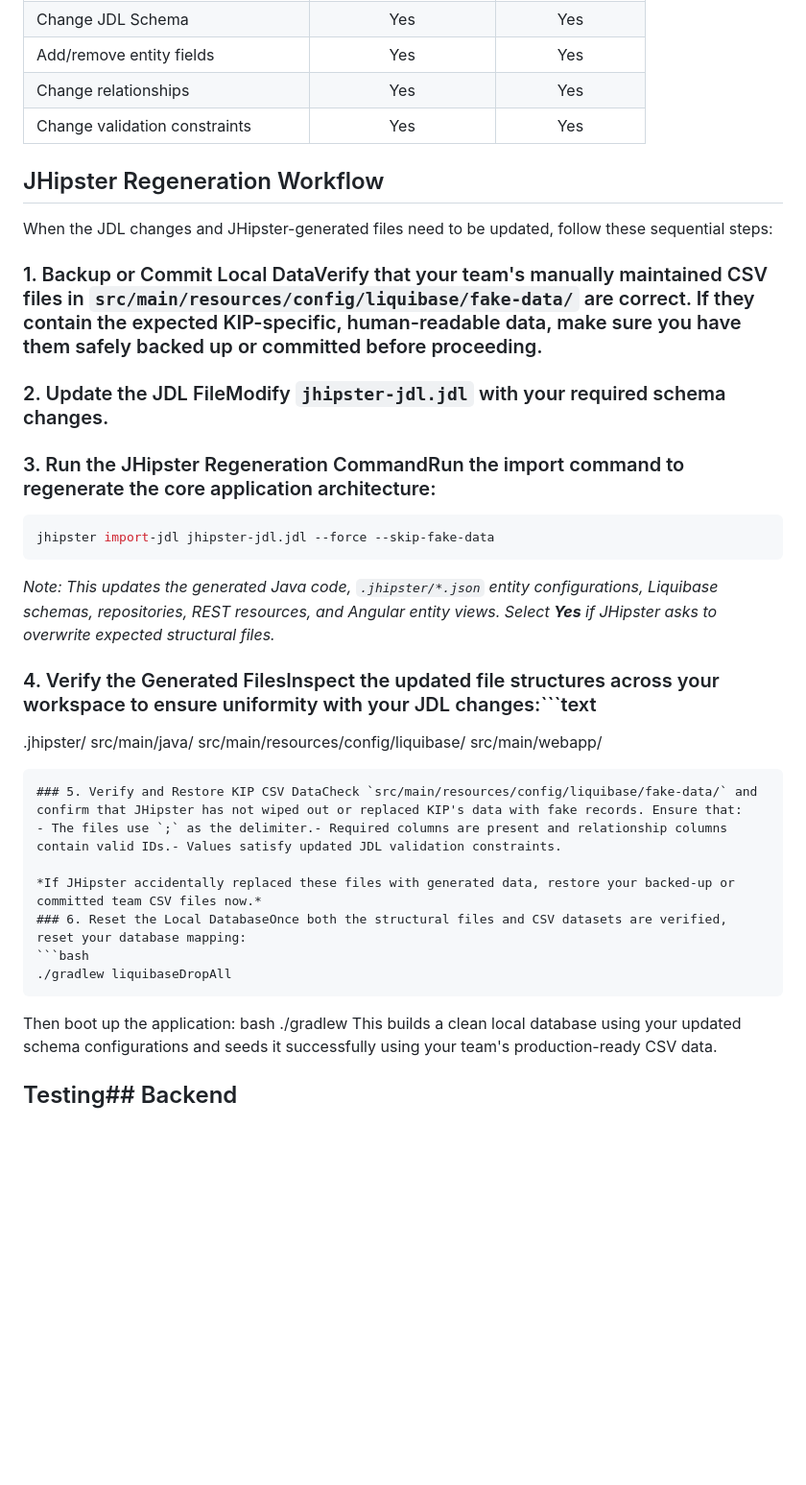
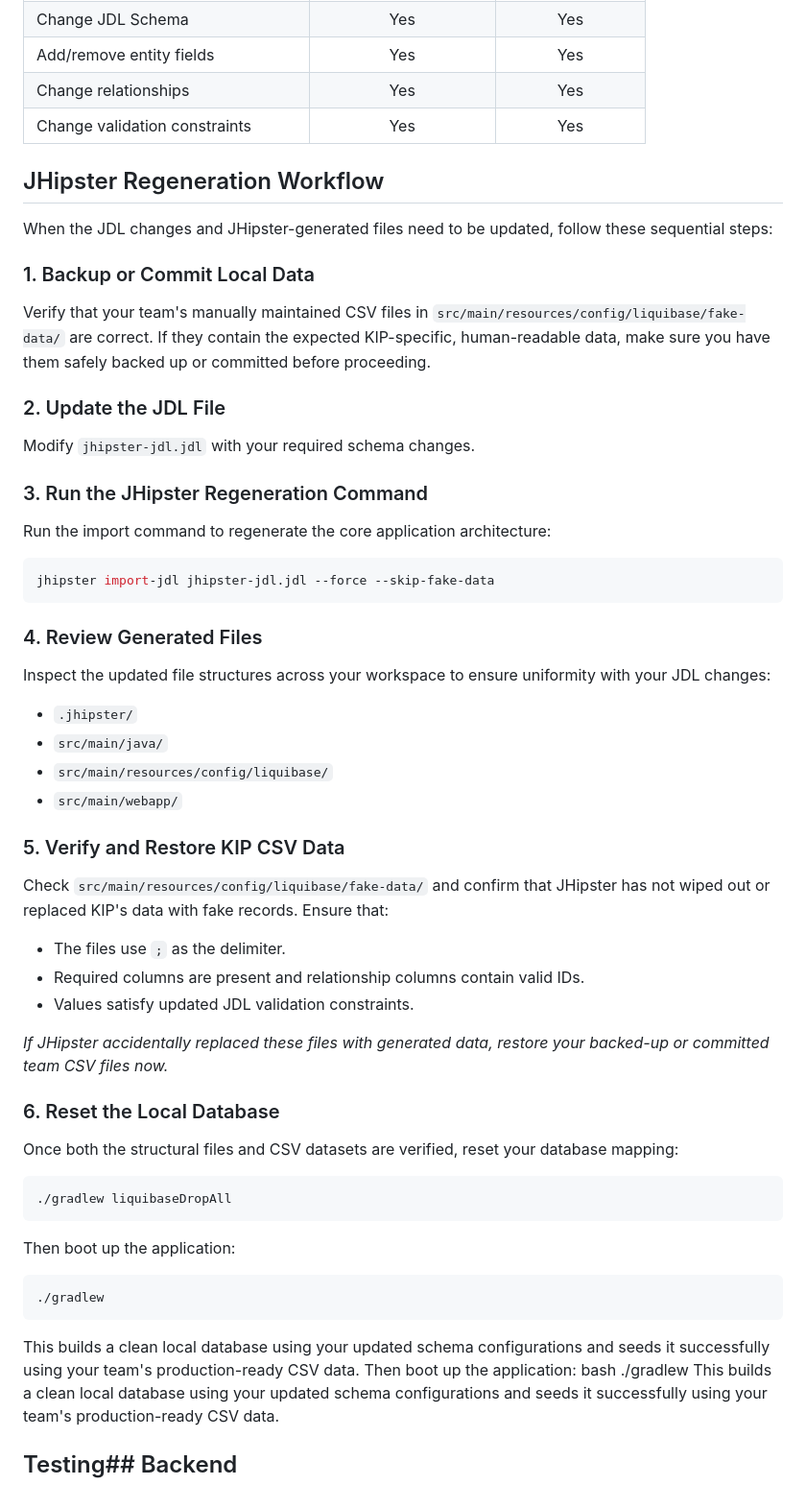
Before and after one commit to PaulF005/f26-Crystal-03, a Markdown page: README_Jhipster/README.md, the part around one of its changes. Shown at 96% size. Drawn GitHub-style; blank space fills up the shorter version.

Commit message:
Enhance README with clearer development instructions
Updated README to improve clarity on development setup, CSV data rules, and JHipster regeneration workflow.

````diff
--- a/README_Jhipster/README.md
+++ b/README_Jhipster/README.md
@@ -126,31 +199,56 @@ JHipster regeneration should be limited to changes that affect the generated app
 | Add/remove entity fields | Yes | Yes |
 | Change relationships | Yes | Yes |
 | Change validation constraints | Yes | Yes |
+
 ## JHipster Regeneration Workflow
+
 When the JDL changes and JHipster-generated files need to be updated, follow these sequential steps:
-### 1. Backup or Commit Local DataVerify that your team's manually maintained CSV files in `src/main/resources/config/liquibase/fake-data/` are correct. If they contain the expected KIP-specific, human-readable data, make sure you have them safely backed up or committed before proceeding.
-### 2. Update the JDL FileModify `jhipster-jdl.jdl` with your required schema changes.
-### 3. Run the JHipster Regeneration CommandRun the import command to regenerate the core application architecture:
+
+### 1. Backup or Commit Local Data
+
+Verify that your team's manually maintained CSV files in `src/main/resources/config/liquibase/fake-data/` are correct. If they contain the expected KIP-specific, human-readable data, make sure you have them safely backed up or committed before proceeding.
+
+### 2. Update the JDL File
+
+Modify `jhipster-jdl.jdl` with your required schema changes.
+
+### 3. Run the JHipster Regeneration Command
+
+Run the import command to regenerate the core application architecture:
+
 ```bash
 jhipster import-jdl jhipster-jdl.jdl --force --skip-fake-data
 ```
+### 4. Review Generated Files
 
-*Note: This updates the generated Java code, `.jhipster/*.json` entity configurations, Liquibase schemas, repositories, REST resources, and Angular entity views. Select **Yes** if JHipster asks to overwrite expected structural files.*
-### 4. Verify the Generated FilesInspect the updated file structures across your workspace to ensure uniformity with your JDL changes:```text
-.jhipster/
-src/main/java/
-src/main/resources/config/liquibase/
-src/main/webapp/
-```
-### 5. Verify and Restore KIP CSV DataCheck `src/main/resources/config/liquibase/fake-data/` and confirm that JHipster has not wiped out or replaced KIP's data with fake records. Ensure that:
-- The files use `;` as the delimiter.- Required columns are present and relationship columns contain valid IDs.- Values satisfy updated JDL validation constraints.
+Inspect the updated file structures across your workspace to ensure uniformity with your JDL changes:
+- `.jhipster/`
+- `src/main/java/`
+- `src/main/resources/config/liquibase/`
+- `src/main/webapp/`
+
+### 5. Verify and Restore KIP CSV Data
+
+Check `src/main/resources/config/liquibase/fake-data/` and confirm that JHipster has not wiped out or replaced KIP's data with fake records. Ensure that:
+- The files use `;` as the delimiter.
+- Required columns are present and relationship columns contain valid IDs.
+- Values satisfy updated JDL validation constraints.
 
 *If JHipster accidentally replaced these files with generated data, restore your backed-up or committed team CSV files now.*
-### 6. Reset the Local DatabaseOnce both the structural files and CSV datasets are verified, reset your database mapping:
+
+### 6. Reset the Local Database
+
+Once both the structural files and CSV datasets are verified, reset your database mapping:
 ```bash
 ./gradlew liquibaseDropAll
 ```
 
+Then boot up the application:
+```bash
+./gradlew
+```
+
+This builds a clean local database using your updated schema configurations and seeds it successfully using your team's production-ready CSV data.
 Then boot up the application:
 bash ./gradlew
 This builds a clean local database using your updated schema configurations and seeds it successfully using your team's production-ready CSV data.
````
Also changed, not shown: other parts of README_Jhipster/README.md (+82 -9 lines).
